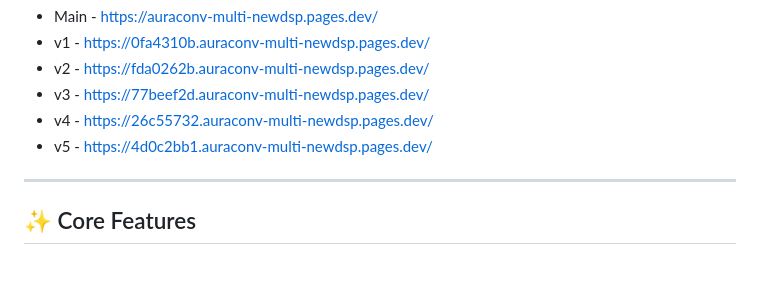
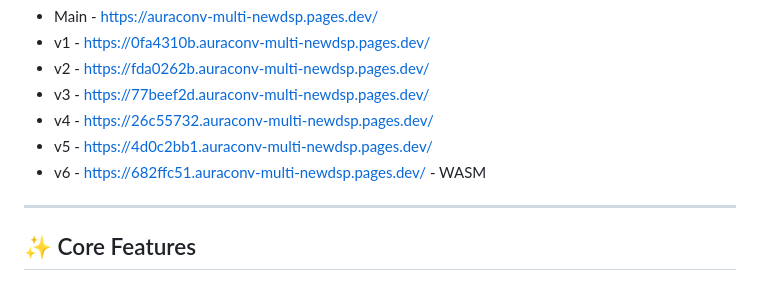
Before and after one commit to Aura-Audio/AuraConv-Multi-NewDSP, a Markdown page: README.md, the part around the change. GitHub-like rendering.

```diff
--- a/README.md
+++ b/README.md
@@ -17,6 +17,7 @@ By splitting a live microphone input across **25 parallel DSP tracks**—ranging
 - v3 - https://77beef2d.auraconv-multi-newdsp.pages.dev/
 - v4 - https://26c55732.auraconv-multi-newdsp.pages.dev/
 - v5 - https://4d0c2bb1.auraconv-multi-newdsp.pages.dev/
+- v6 - https://682ffc51.auraconv-multi-newdsp.pages.dev/ - WASM
 ---
 
 ## ✨ Core Features
```
